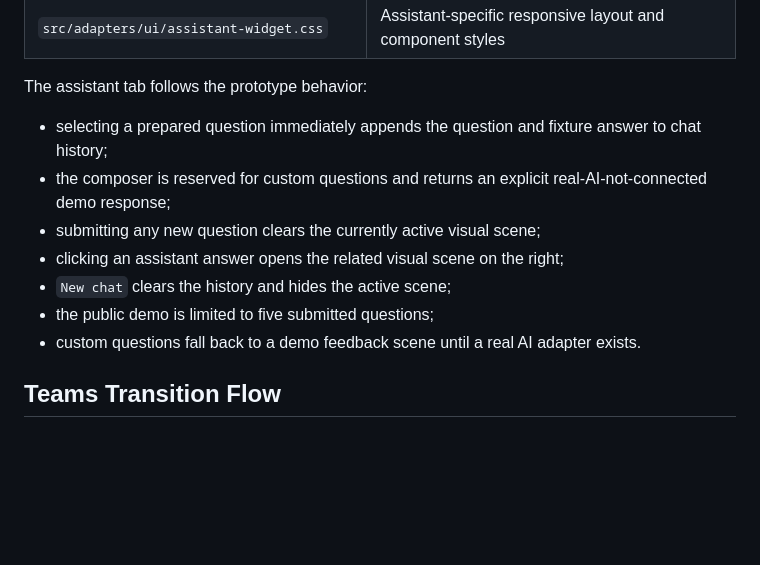
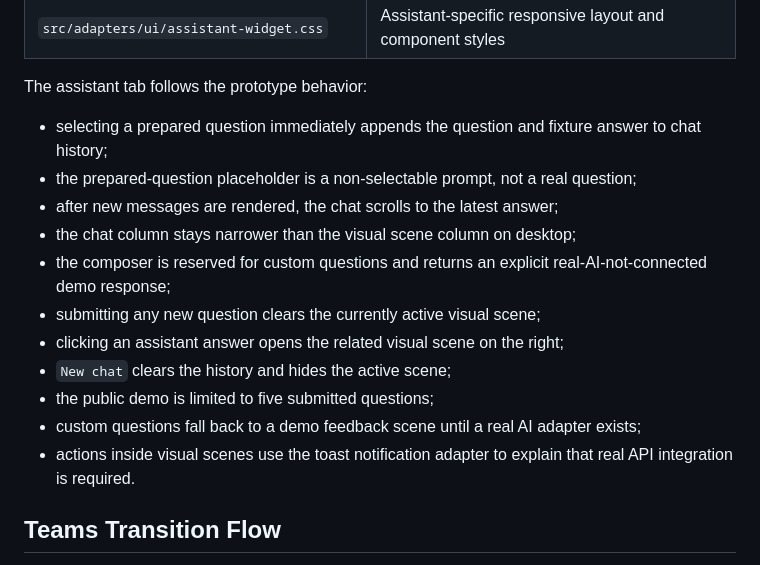
Before and after one commit to yug-infra/asystent-studenta-ai-demo, a Markdown page: docs/ARCHITECTURE.md, the part around the change. GitHub-like rendering; blank space fills up the shorter version.

Commit message:
Document AI polished interaction flow

```diff
--- a/docs/ARCHITECTURE.md
+++ b/docs/ARCHITECTURE.md
@@ -87,12 +87,16 @@ The AI feature is a public demo fixture flow, not a production AI integration:
 The assistant tab follows the prototype behavior:
 
 - selecting a prepared question immediately appends the question and fixture answer to chat history;
+- the prepared-question placeholder is a non-selectable prompt, not a real question;
+- after new messages are rendered, the chat scrolls to the latest answer;
+- the chat column stays narrower than the visual scene column on desktop;
 - the composer is reserved for custom questions and returns an explicit real-AI-not-connected demo response;
 - submitting any new question clears the currently active visual scene;
 - clicking an assistant answer opens the related visual scene on the right;
 - `New chat` clears the history and hides the active scene;
 - the public demo is limited to five submitted questions;
-- custom questions fall back to a demo feedback scene until a real AI adapter exists.
+- custom questions fall back to a demo feedback scene until a real AI adapter exists;
+- actions inside visual scenes use the toast notification adapter to explain that real API integration is required.
 
 ## Teams Transition Flow
 
```
